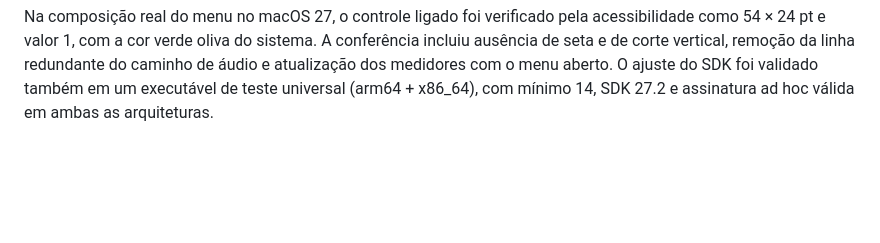
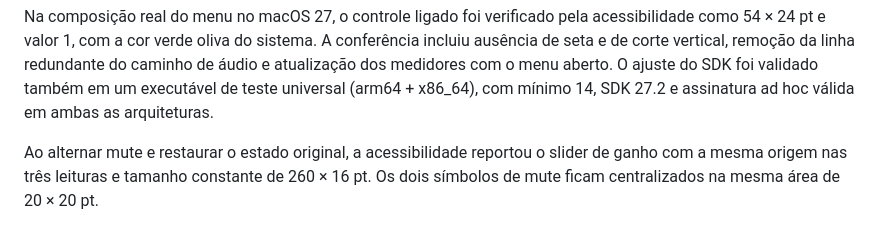
Before and after one commit to vittau/MicBoost, a Markdown page: docs/testing.md, the part around the change. Drawn GitHub-style; blank space fills up the shorter version.

Commit message:
Keep mute symbol bounds stable to prevent slider layout shifts

```diff
--- a/docs/testing.md
+++ b/docs/testing.md
@@ -183,3 +183,7 @@ redundante do caminho de áudio e atualização dos medidores com o menu aberto.
 O ajuste do SDK foi validado também em um executável de teste universal
 (arm64 + x86_64), com mínimo 14, SDK 27.2 e assinatura ad hoc válida em ambas
 as arquiteturas.
+
+Ao alternar mute e restaurar o estado original, a acessibilidade reportou o slider
+de ganho com a mesma origem nas três leituras e tamanho constante de 260 × 16 pt.
+Os dois símbolos de mute ficam centralizados na mesma área de 20 × 20 pt.
```
Also changed, not shown: README.md (+1 -1 lines), docs/ui.md (+1 -1 lines), docs/screenshots/eq-dark.png, docs/screenshots/eq-light.png, docs/screenshots/error-dark.png, docs/screenshots/error-light.png, docs/screenshots/panel-dark.png, docs/screenshots/panel-light.png, 1 other file.
